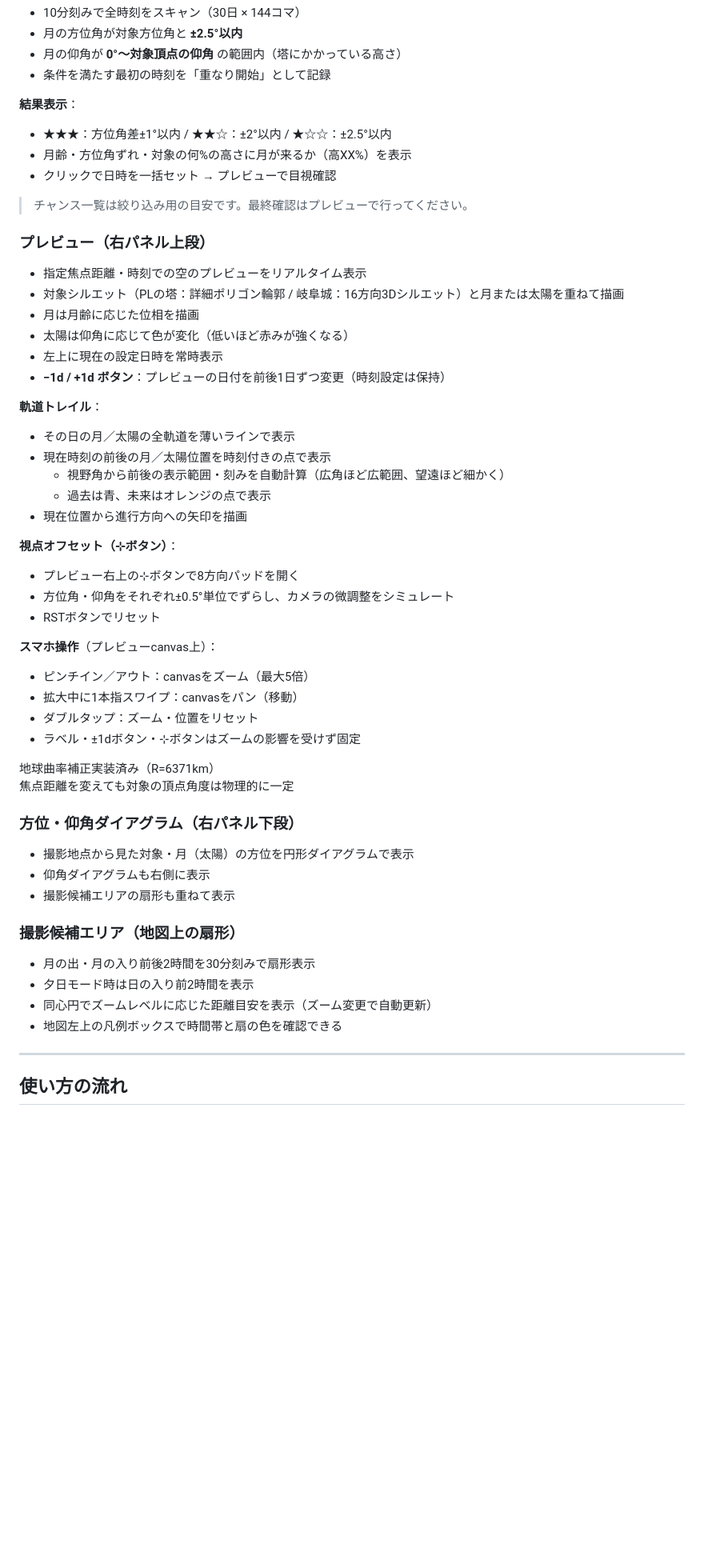
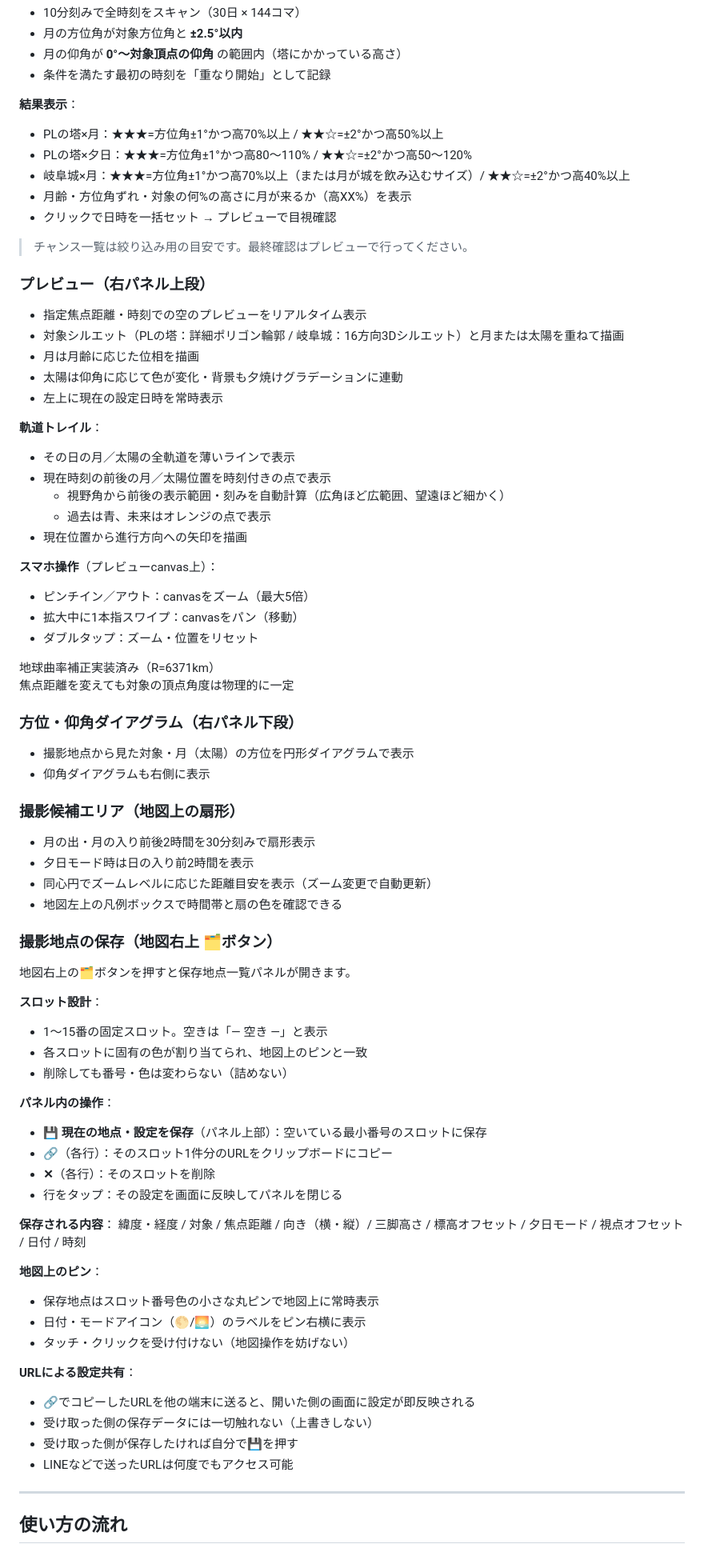
Before and after one commit to shingo-camera/moon-planner, a Markdown page: README.md, the part around one of its changes. Shown at 80% size. GitHub-like rendering; blank space fills up the shorter version.

```diff
--- a/README.md
+++ b/README.md
@@ -81,7 +74,9 @@ PLの塔・岐阜城と月（または夕日）の撮影計画を支援するWeb
 - 条件を満たす最初の時刻を「重なり開始」として記録
 
 **結果表示**：
-- ★★★：方位角差±1°以内 / ★★☆：±2°以内 / ★☆☆：±2.5°以内
+- PLの塔×月：★★★=方位角±1°かつ高70%以上 / ★★☆=±2°かつ高50%以上
+- PLの塔×夕日：★★★=方位角±1°かつ高80〜110% / ★★☆=±2°かつ高50〜120%
+- 岐阜城×月：★★★=方位角±1°かつ高70%以上（または月が城を飲み込むサイズ）/ ★★☆=±2°かつ高40%以上
 - 月齢・方位角ずれ・対象の何%の高さに月が来るか（高XX%）を表示
 - クリックで日時を一括セット → プレビューで目視確認
 
@@ -91,9 +86,8 @@ PLの塔・岐阜城と月（または夕日）の撮影計画を支援するWeb
 - 指定焦点距離・時刻での空のプレビューをリアルタイム表示
 - 対象シルエット（PLの塔：詳細ポリゴン輪郭 / 岐阜城：16方向3Dシルエット）と月または太陽を重ねて描画
 - 月は月齢に応じた位相を描画
-- 太陽は仰角に応じて色が変化（低いほど赤みが強くなる）
+- 太陽は仰角に応じて色が変化・背景も夕焼けグラデーションに連動
 - 左上に現在の設定日時を常時表示
-- **−1d / +1d ボタン**：プレビューの日付を前後1日ずつ変更（時刻設定は保持）
 
 **軌道トレイル**：
 - その日の月／太陽の全軌道を薄いラインで表示
@@ -102,16 +96,10 @@ PLの塔・岐阜城と月（または夕日）の撮影計画を支援するWeb
   - 過去は青、未来はオレンジの点で表示
 - 現在位置から進行方向への矢印を描画
 
-**視点オフセット（⊹ボタン）**：
-- プレビュー右上の⊹ボタンで8方向パッドを開く
-- 方位角・仰角をそれぞれ±0.5°単位でずらし、カメラの微調整をシミュレート
-- RSTボタンでリセット
-
 **スマホ操作**（プレビューcanvas上）：
 - ピンチイン／アウト：canvasをズーム（最大5倍）
 - 拡大中に1本指スワイプ：canvasをパン（移動）
 - ダブルタップ：ズーム・位置をリセット
-- ラベル・±1dボタン・⊹ボタンはズームの影響を受けず固定
 
 地球曲率補正実装済み（R=6371km）
 焦点距離を変えても対象の頂点角度は物理的に一定
@@ -119,13 +107,41 @@ PLの塔・岐阜城と月（または夕日）の撮影計画を支援するWeb
 ### 方位・仰角ダイアグラム（右パネル下段）
 - 撮影地点から見た対象・月（太陽）の方位を円形ダイアグラムで表示
 - 仰角ダイアグラムも右側に表示
-- 撮影候補エリアの扇形も重ねて表示
 
 ### 撮影候補エリア（地図上の扇形）
 - 月の出・月の入り前後2時間を30分刻みで扇形表示
 - 夕日モード時は日の入り前2時間を表示
 - 同心円でズームレベルに応じた距離目安を表示（ズーム変更で自動更新）
 - 地図左上の凡例ボックスで時間帯と扇の色を確認できる
+
+### 撮影地点の保存（地図右上 🗂ボタン）
+地図右上の🗂ボタンを押すと保存地点一覧パネルが開きます。
+
+**スロット設計**：
+- 1〜15番の固定スロット。空きは「— 空き —」と表示
+- 各スロットに固有の色が割り当てられ、地図上のピンと一致
+- 削除しても番号・色は変わらない（詰めない）
+
+**パネル内の操作**：
+- **💾 現在の地点・設定を保存**（パネル上部）：空いている最小番号のスロットに保存
+- **🔗**（各行）：そのスロット1件分のURLをクリップボードにコピー
+- **✕**（各行）：そのスロットを削除
+- 行をタップ：その設定を画面に反映してパネルを閉じる
+
+**保存される内容**：
+緯度・経度 / 対象 / 焦点距離 / 向き（横・縦）/ 三脚高さ / 標高オフセット /
+夕日モード / 視点オフセット / 日付 / 時刻
+
+**地図上のピン**：
+- 保存地点はスロット番号色の小さな丸ピンで地図上に常時表示
+- 日付・モードアイコン（🌕/🌅）のラベルをピン右横に表示
+- タッチ・クリックを受け付けない（地図操作を妨げない）
+
+**URLによる設定共有**：
+- 🔗でコピーしたURLを他の端末に送ると、開いた側の画面に設定が即反映される
+- 受け取った側の保存データには一切触れない（上書きしない）
+- 受け取った側が保存したければ自分で💾を押す
+- LINEなどで送ったURLは何度でもアクセス可能
 
 ---
 
```
Also changed, not shown: other parts of README.md (+3 -10 lines).
